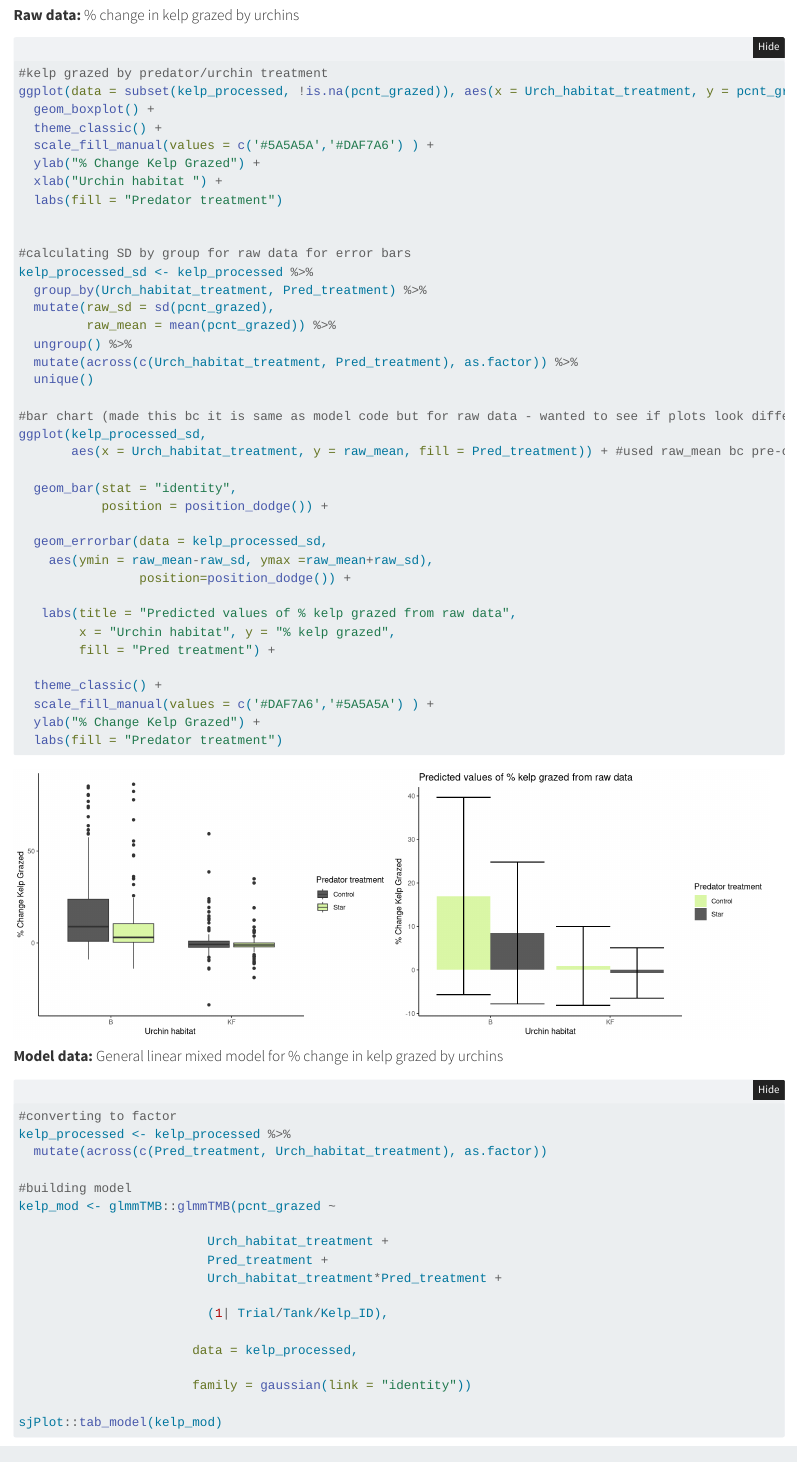
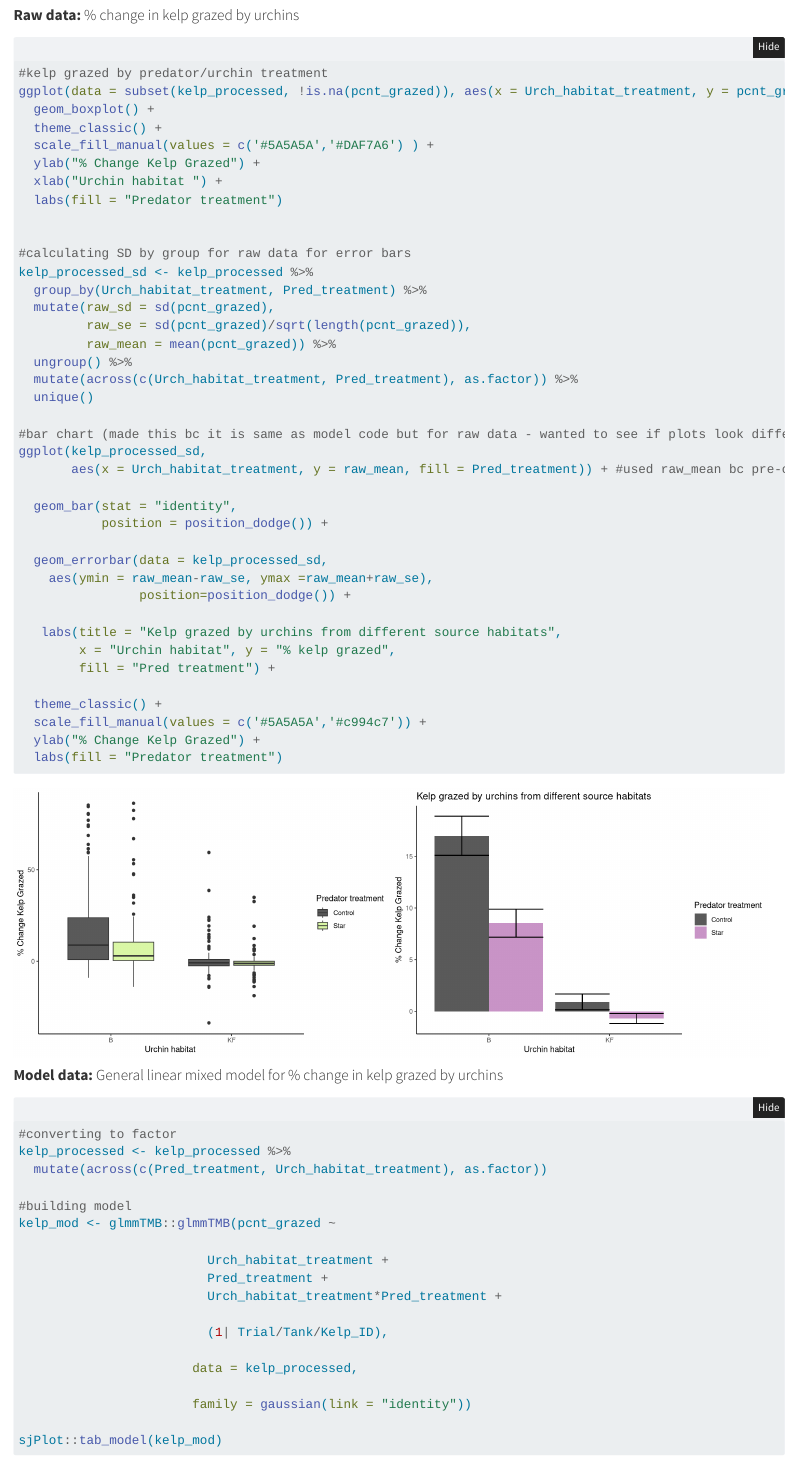
Before and after one commit to nikita-sridhar/PycnoPie, a Quarto document (docs/PycnoPie_report.qmd): the page in a window 1100 px wide, from 240 px down. Rendered offline with R 4.5, knitr and Pandoc in place of Quarto, with nearby package versions; folded parts are opened; some code elsewhere in the file could not run offline.

Commit message:
reformat plot

```diff
--- a/docs/PycnoPie_report.qmd
+++ b/docs/PycnoPie_report.qmd
@@ -68,6 +68,7 @@ ggplot(data = subset(kelp_processed, !is.na(pcnt_grazed)), aes(x = Urch_habitat_
 kelp_processed_sd <- kelp_processed %>%
   group_by(Urch_habitat_treatment, Pred_treatment) %>%
   mutate(raw_sd = sd(pcnt_grazed),
+         raw_se = sd(pcnt_grazed)/sqrt(length(pcnt_grazed)),
          raw_mean = mean(pcnt_grazed)) %>%
   ungroup() %>%
   mutate(across(c(Urch_habitat_treatment, Pred_treatment), as.factor)) %>%
@@ -81,15 +82,15 @@ ggplot(kelp_processed_sd,
            position = position_dodge()) +
 
   geom_errorbar(data = kelp_processed_sd,
-    aes(ymin = raw_mean-raw_sd, ymax =raw_mean+raw_sd),
+    aes(ymin = raw_mean-raw_se, ymax =raw_mean+raw_se),
                 position=position_dodge()) +
 
-   labs(title = "Predicted values of % kelp grazed from raw data",
+   labs(title = "Kelp grazed by urchins from different source habitats",
         x = "Urchin habitat", y = "% kelp grazed",
         fill = "Pred treatment") +
 
   theme_classic() +
-  scale_fill_manual(values = c('#DAF7A6','#5A5A5A') ) +
+  scale_fill_manual(values = c('#5A5A5A','#c994c7')) +
   ylab("% Change Kelp Grazed") +
   labs(fill = "Predator treatment")
 
```
